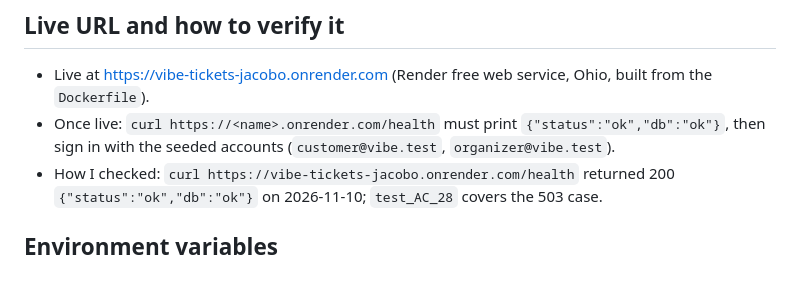
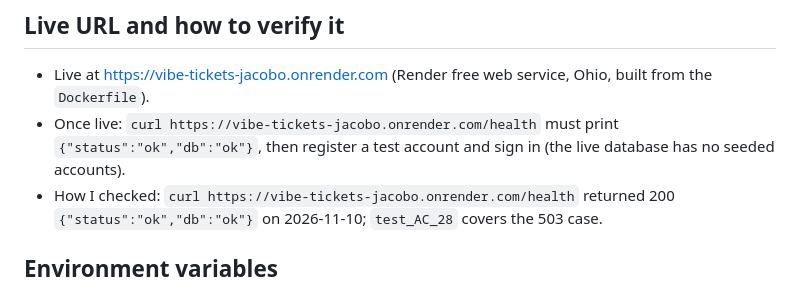
Before and after one commit to maximodecimob/webdev-erasmus-cunef-jacobo, a Markdown page: READINESS.md, the part around the change. Rendered like a GitHub page.

```diff
--- a/READINESS.md
+++ b/READINESS.md
@@ -5,7 +5,7 @@ Status: deployed on Render, but still on temporary SQLite until `DATABASE_URL` (
 ## Live URL and how to verify it
 
 - Live at https://vibe-tickets-jacobo.onrender.com (Render free web service, Ohio, built from the `Dockerfile`).
-- Once live: `curl https://<name>.onrender.com/health` must print `{"status":"ok","db":"ok"}`, then sign in with the seeded accounts (`customer@vibe.test`, `organizer@vibe.test`).
+- Once live: `curl https://vibe-tickets-jacobo.onrender.com/health` must print `{"status":"ok","db":"ok"}`, then register a test account and sign in (the live database has no seeded accounts).
 - How I checked: `curl https://vibe-tickets-jacobo.onrender.com/health` returned 200 `{"status":"ok","db":"ok"}` on 2026-11-10; `test_AC_28` covers the 503 case.
 
 ## Environment variables
```
Also changed, not shown: README.md (+3 -1 lines), SPEC.md (+1 -1 lines).
